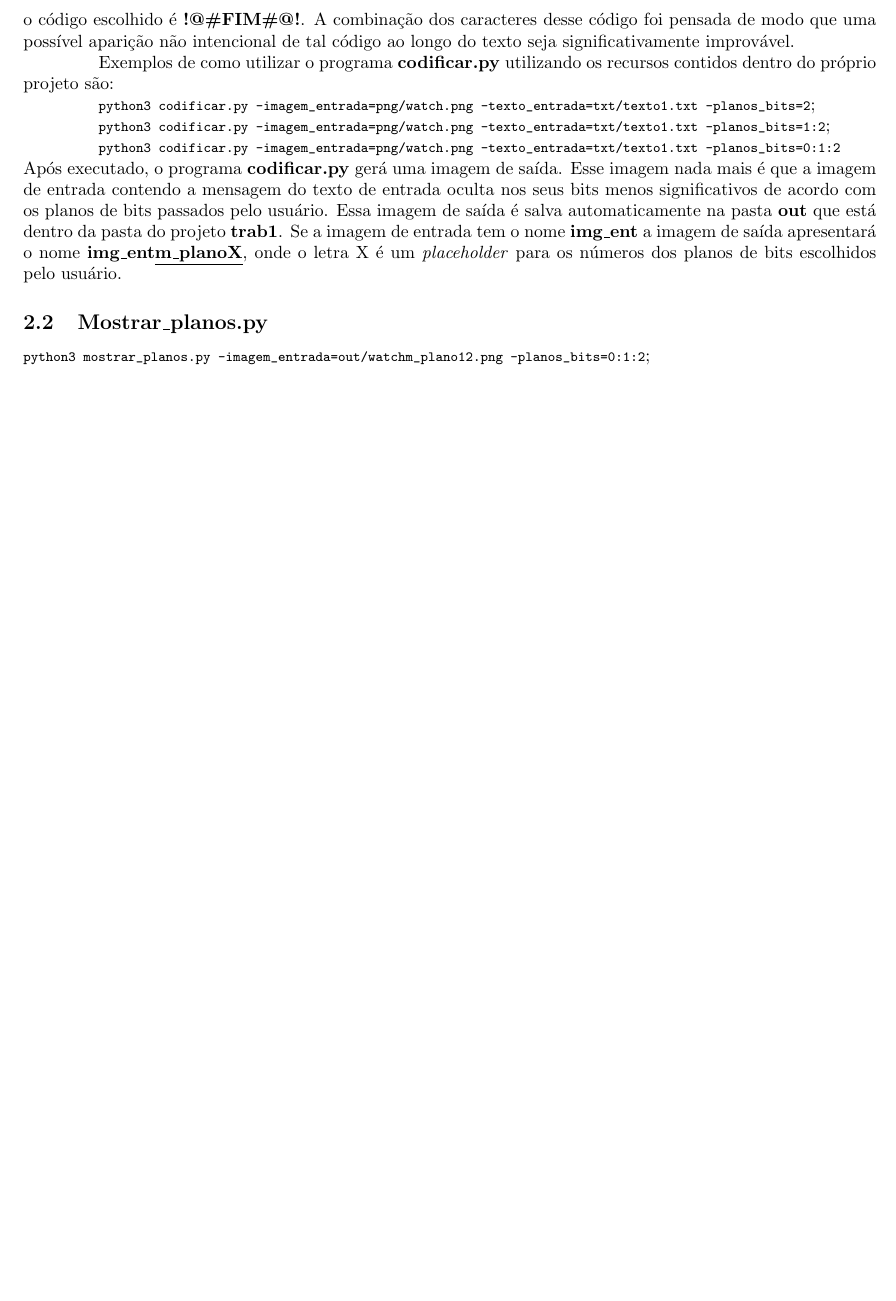
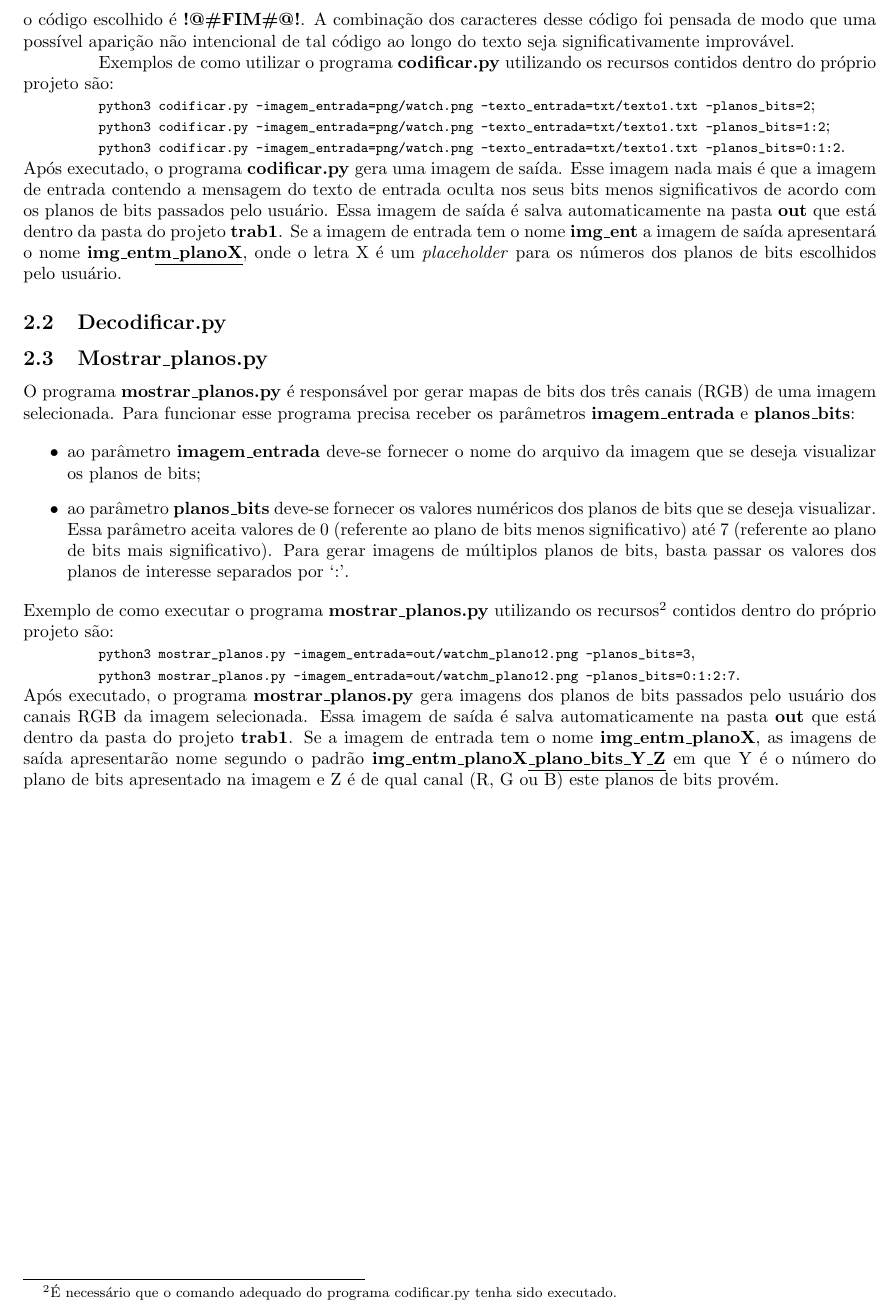
Before and after one commit to randersonLemos/mc920, a LaTeX document (trab1/tex/main.tex): part of page 2 of 2, cut so that both start at the same text, the shorter picture padded with empty space. Compiled offline with pdfLaTeX.

```diff
--- a/trab1/tex/main.tex
+++ b/trab1/tex/main.tex
@@ -85,12 +84,31 @@
 
 \lstinline{python3 codificar.py -imagem_entrada=png/watch.png -texto_entrada=txt/texto1.txt -planos_bits=1:2};
 
-\lstinline{python3 codificar.py -imagem_entrada=png/watch.png -texto_entrada=txt/texto1.txt -planos_bits=0:1:2}
+\lstinline{python3 codificar.py -imagem_entrada=png/watch.png -texto_entrada=txt/texto1.txt -planos_bits=0:1:2}.
 
 \noindent
-Após executado, o programa \textbf{codificar.py} gerá uma imagem de saída. Esse imagem nada mais é que a imagem de entrada contendo a mensagem do texto de entrada oculta nos seus bits menos significativos de acordo com os planos de bits passados pelo usuário. Essa imagem de saída é salva automaticamente na pasta \textbf{out} que está dentro da pasta do projeto \textbf{trab1}. Se a imagem de entrada tem o nome \textbf{img\_ent} a imagem de saída apresentará o nome \textbf{img\_ent\underline{m\_planoX}}, onde o letra X é um \textit{placeholder} para os números dos planos de bits escolhidos pelo usuário.
+Após executado, o programa \textbf{codificar.py} gera uma imagem de saída. Esse imagem nada mais é que a imagem de entrada contendo a mensagem do texto de entrada oculta nos seus bits menos significativos de acordo com os planos de bits passados pelo usuário. Essa imagem de saída é salva automaticamente na pasta \textbf{out} que está dentro da pasta do projeto \textbf{trab1}. Se a imagem de entrada tem o nome \textbf{img\_ent} a imagem de saída apresentará o nome \textbf{img\_ent\underline{m\_planoX}}, onde o letra X é um \textit{placeholder} para os números dos planos de bits escolhidos pelo usuário.
+
+\subsection{Decodificar.py}
+
 
 \subsection{Mostrar\_planos.py}
-\lstinline{python3 mostrar_planos.py -imagem_entrada=out/watchm_plano12.png -planos_bits=0:1:2};
+O programa \textbf{mostrar\_planos.py} é responsável por gerar mapas de bits dos três canais (RGB) de uma imagem selecionada. Para funcionar esse programa precisa receber os parâmetros \textbf{imagem\_entrada} e \textbf{planos\_bits}:
+
+\begin{itemize}
+	\item ao parâmetro \textbf{imagem\_entrada} deve-se fornecer o nome do arquivo da imagem que se deseja visualizar os planos de bits;
+	\item ao parâmetro \textbf{planos\_bits} deve-se fornecer os valores numéricos dos planos de bits que se deseja visualizar. Essa parâmetro aceita valores de 0 (referente ao plano de bits menos significativo) até 7 (referente ao plano de bits mais significativo). Para gerar imagens de múltiplos planos de bits, basta passar os valores dos planos de interesse separados por `:'.
+\end{itemize}
+
+\noindent
+Exemplo de como executar o programa \textbf{mostrar\_planos.py} utilizando os recursos\footnote{É necessário que o comando adequado do programa codificar.py tenha sido executado.} contidos dentro do próprio projeto são:
+
+\lstinline{python3 mostrar_planos.py -imagem_entrada=out/watchm_plano12.png -planos_bits=3},
+
+\lstinline{python3 mostrar_planos.py -imagem_entrada=out/watchm_plano12.png -planos_bits=0:1:2:7}.
+
+\noindent
+Após executado, o programa \textbf{mostrar\_planos.py} gera imagens dos planos de bits passados pelo usuário dos canais RGB da imagem selecionada. Essa imagem de saída é salva automaticamente na pasta \textbf{out} que está dentro da pasta do projeto \textbf{trab1}. Se a imagem de entrada tem o nome \textbf{img\_entm\_planoX}, as imagens de saída apresentarão nome segundo o padrão \textbf{img\_entm\_planoX\underline{\_plano\_bits\_Y\_Z}} em que Y é o número do plano de bits apresentado na imagem e Z é de qual canal (R, G ou B) este planos de bits provém.
+
 
 \end{document}
```
Also changed, not shown: trab1/tex/main.pdf, trab1/tex/main.tex (1 more changed lines), 4 other files.
